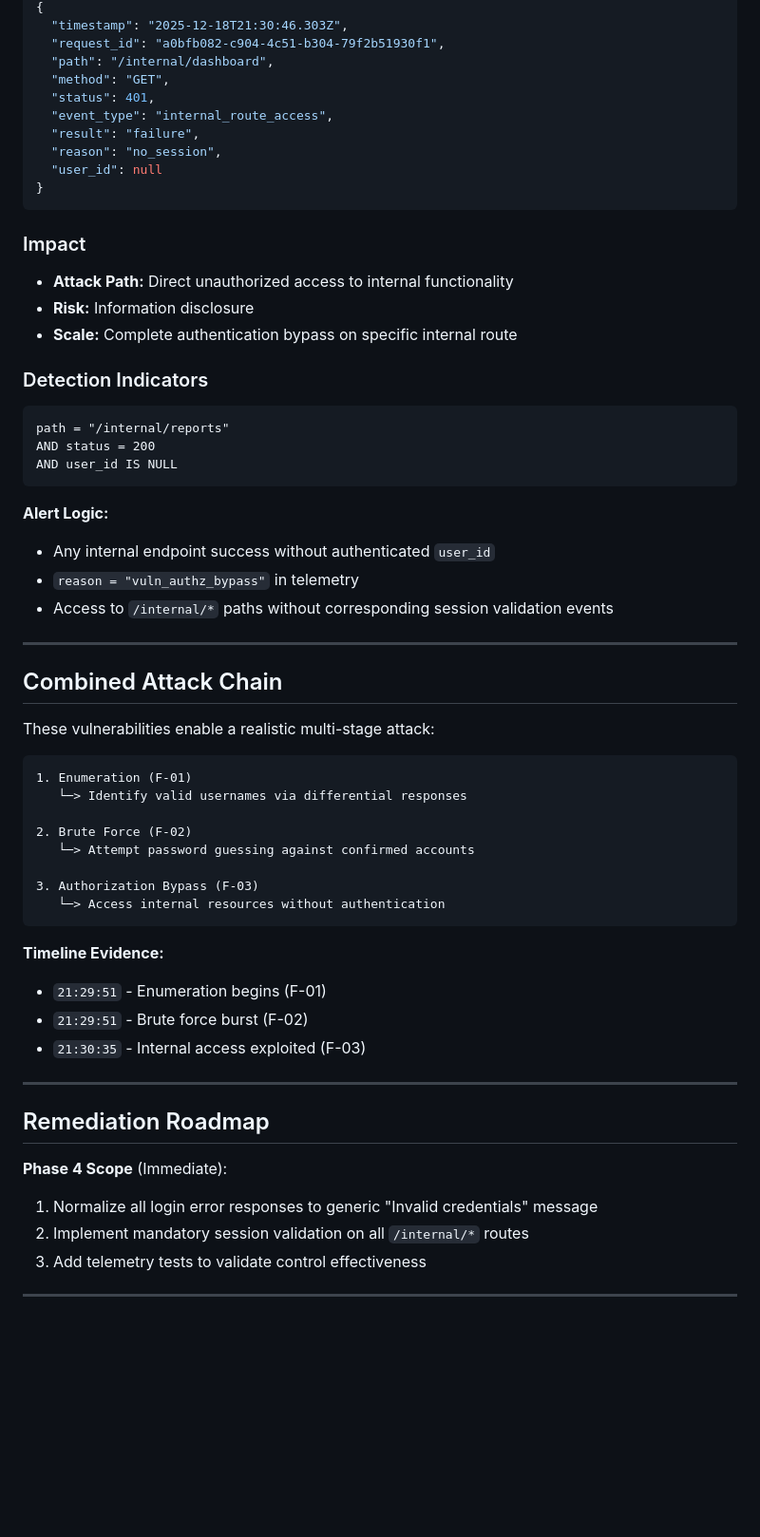
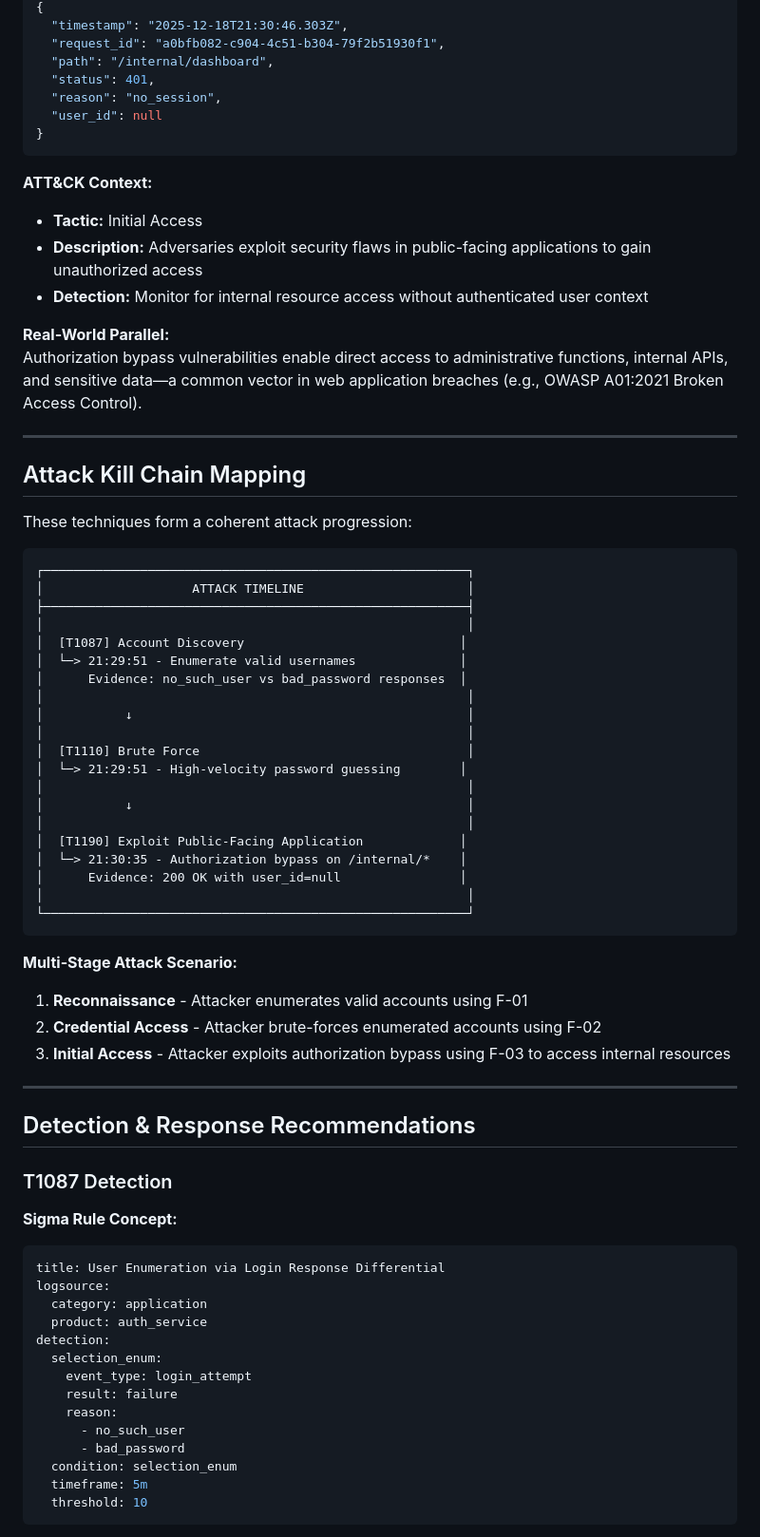
Before and after one commit to ReginaldBell/vulnerable-auth-detection-lab, a Markdown page: FINDINGS.md, the part around the change printed below. Shown: that part at 95% size. GitHub-like rendering; blank space fills up the shorter version.

Commit message:
Revise FINDINGS.md for MITRE ATT&CK Phase 3
Updated the document to reflect MITRE ATT&CK mapping for Phase 3, including a quick reference table for vulnerabilities and detailed technique analysis.

````diff
--- a/FINDINGS.md
+++ b/FINDINGS.md
@@ -168,61 +115,75 @@ The `/internal/reports` endpoint returns sensitive data without requiring authen
   "timestamp": "2025-12-18T21:30:46.303Z",
   "request_id": "a0bfb082-c904-4c51-b304-79f2b51930f1",
   "path": "/internal/dashboard",
-  "method": "GET",
   "status": 401,
-  "event_type": "internal_route_access",
-  "result": "failure",
   "reason": "no_session",
   "user_id": null
 }
 ```
 
-### Impact
+**ATT&CK Context:**
+- **Tactic:** Initial Access
+- **Description:** Adversaries exploit security flaws in public-facing applications to gain unauthorized access
+- **Detection:** Monitor for internal resource access without authenticated user context
 
-- **Attack Path:** Direct unauthorized access to internal functionality
-- **Risk:** Information disclosure
-- **Scale:** Complete authentication bypass on specific internal route
-
-### Detection Indicators
-
-```
-path = "/internal/reports"
-AND status = 200
-AND user_id IS NULL
-```
-
-**Alert Logic:**
-- Any internal endpoint success without authenticated `user_id`
-- `reason = "vuln_authz_bypass"` in telemetry
-- Access to `/internal/*` paths without corresponding session validation events
+**Real-World Parallel:**
+Authorization bypass vulnerabilities enable direct access to administrative functions, internal APIs, and sensitive data—a common vector in web application breaches (e.g., OWASP A01:2021 Broken Access Control).
 
 ---
 
-## Combined Attack Chain
+## Attack Kill Chain Mapping
 
-These vulnerabilities enable a realistic multi-stage attack:
+These techniques form a coherent attack progression:
 
 ```
-1. Enumeration (F-01)
-   └─> Identify valid usernames via differential responses
-
-2. Brute Force (F-02)
-   └─> Attempt password guessing against confirmed accounts
-
-3. Authorization Bypass (F-03)
-   └─> Access internal resources without authentication
+┌─────────────────────────────────────────────────────────┐
+│                    ATTACK TIMELINE                      │
+├─────────────────────────────────────────────────────────┤
+│                                                         │
+│  [T1087] Account Discovery                             │
+│  └─> 21:29:51 - Enumerate valid usernames              │
+│      Evidence: no_such_user vs bad_password responses  │
+│                                                         │
+│           ↓                                             │
+│                                                         │
+│  [T1110] Brute Force                                    │
+│  └─> 21:29:51 - High-velocity password guessing        │
+│                                                         │
+│           ↓                                             │
+│                                                         │
+│  [T1190] Exploit Public-Facing Application             │
+│  └─> 21:30:35 - Authorization bypass on /internal/*    │
+│      Evidence: 200 OK with user_id=null                │
+│                                                         │
+└─────────────────────────────────────────────────────────┘
 ```
 
-**Timeline Evidence:**
-- `21:29:51` - Enumeration begins (F-01)
-- `21:29:51` - Brute force burst (F-02)
-- `21:30:35` - Internal access exploited (F-03)
+**Multi-Stage Attack Scenario:**
+1. **Reconnaissance** - Attacker enumerates valid accounts using F-01
+2. **Credential Access** - Attacker brute-forces enumerated accounts using F-02
+3. **Initial Access** - Attacker exploits authorization bypass using F-03 to access internal resources
 
 ---
 
-## Remediation Roadmap
+## Detection & Response Recommendations
 
-**Phase 4 Scope** (Immediate):
-1. Normalize all login error responses to generic "Invalid credentials" message
-2. Implement mandatory session validation on all `/internal/*` routes
-3. Add telemetry tests to validate control effectiveness
+### T1087 Detection
+
+**Sigma Rule Concept:**
+```yaml
+title: User Enumeration via Login Response Differential
+logsource:
+  category: application
+  product: auth_service
+detection:
+  selection_enum:
+    event_type: login_attempt
+    result: failure
+    reason:
+      - no_such_user
+      - bad_password
+  condition: selection_enum
+  timeframe: 5m
+  threshold: 10
+```
+
````
Also changed, not shown: other parts of FINDINGS.md (+113 -111 lines).
